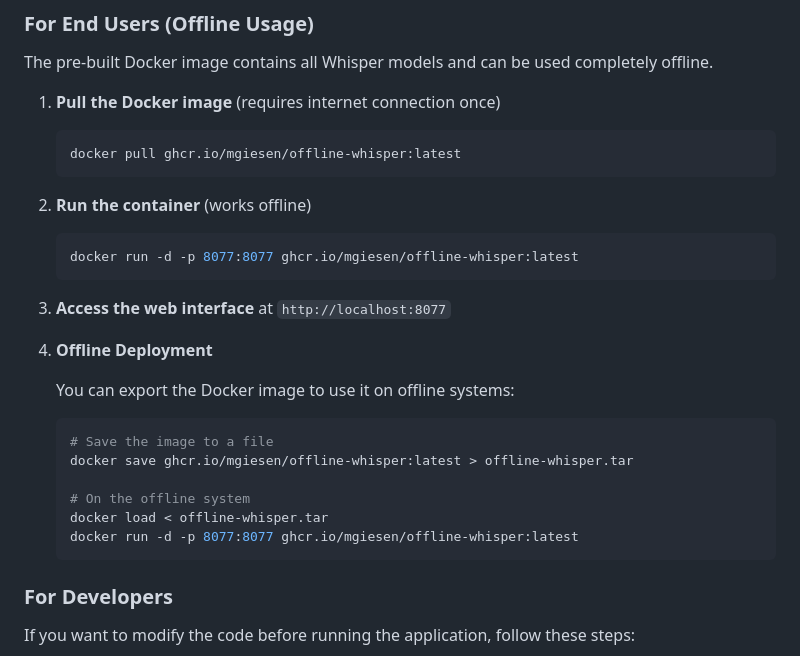
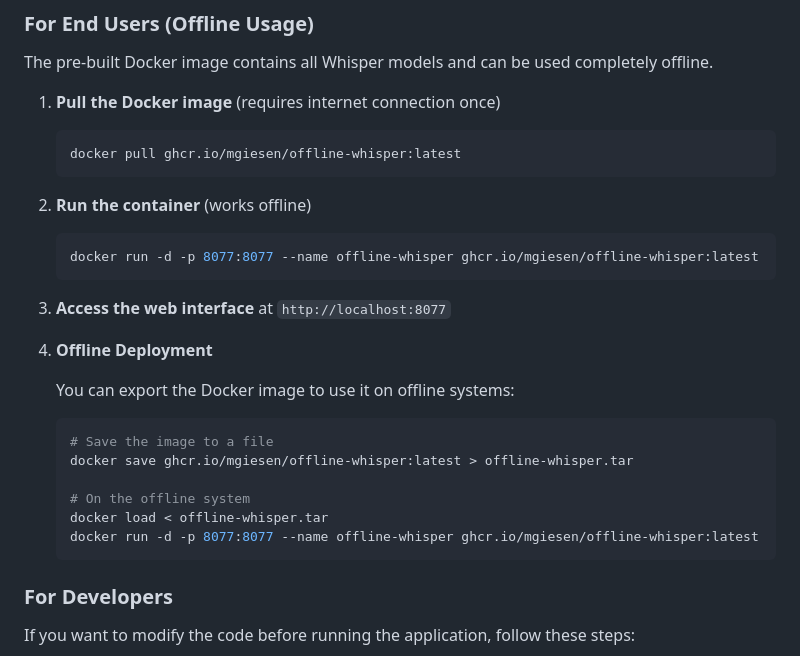
Before and after one commit to mgiesen/offline-whisper, a Markdown page: README.md, the part around the change. GitHub-like rendering.

Commit message:
Added note on container naming

````diff
--- a/README.md
+++ b/README.md
@@ -27,7 +27,7 @@ The pre-built Docker image contains all Whisper models and can be used completel
 2. **Run the container** (works offline)
 
    ```bash
-   docker run -d -p 8077:8077 ghcr.io/mgiesen/offline-whisper:latest
+   docker run -d -p 8077:8077 --name offline-whisper ghcr.io/mgiesen/offline-whisper:latest
    ```
 
 3. **Access the web interface** at `http://localhost:8077`
@@ -42,7 +42,7 @@ The pre-built Docker image contains all Whisper models and can be used completel
 
    # On the offline system
    docker load < offline-whisper.tar
-   docker run -d -p 8077:8077 ghcr.io/mgiesen/offline-whisper:latest
+   docker run -d -p 8077:8077 --name offline-whisper ghcr.io/mgiesen/offline-whisper:latest
    ```
 
 ### For Developers
````
